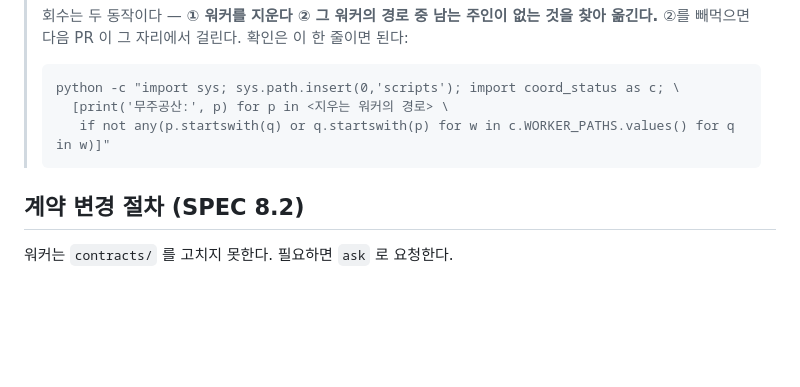
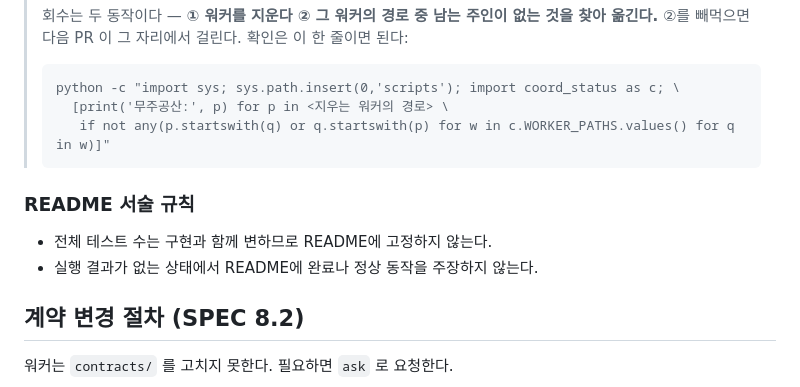
Before and after one commit to dnhynk/Home_Compass, a Markdown page: docs/engineering/COORDINATION.md, the part around the change. GitHub-like rendering; blank space fills up the shorter version.

````diff
--- a/docs/engineering/COORDINATION.md
+++ b/docs/engineering/COORDINATION.md
@@ -190,6 +190,11 @@ Delivery 를 돌려줘도 워커를 죽이지 않는다. 하트비트와 터미
 >    if not any(p.startswith(q) or q.startswith(p) for w in c.WORKER_PATHS.values() for q in w)]"
 > ```
 
+### README 서술 규칙
+
+- 전체 테스트 수는 구현과 함께 변하므로 README에 고정하지 않는다.
+- 실행 결과가 없는 상태에서 README에 완료나 정상 동작을 주장하지 않는다.
+
 ## 계약 변경 절차 (SPEC 8.2)
 
 워커는 `contracts/` 를 고치지 못한다. 필요하면 `ask` 로 요청한다.
````
Also changed, not shown: README.md (+62 -14 lines).
